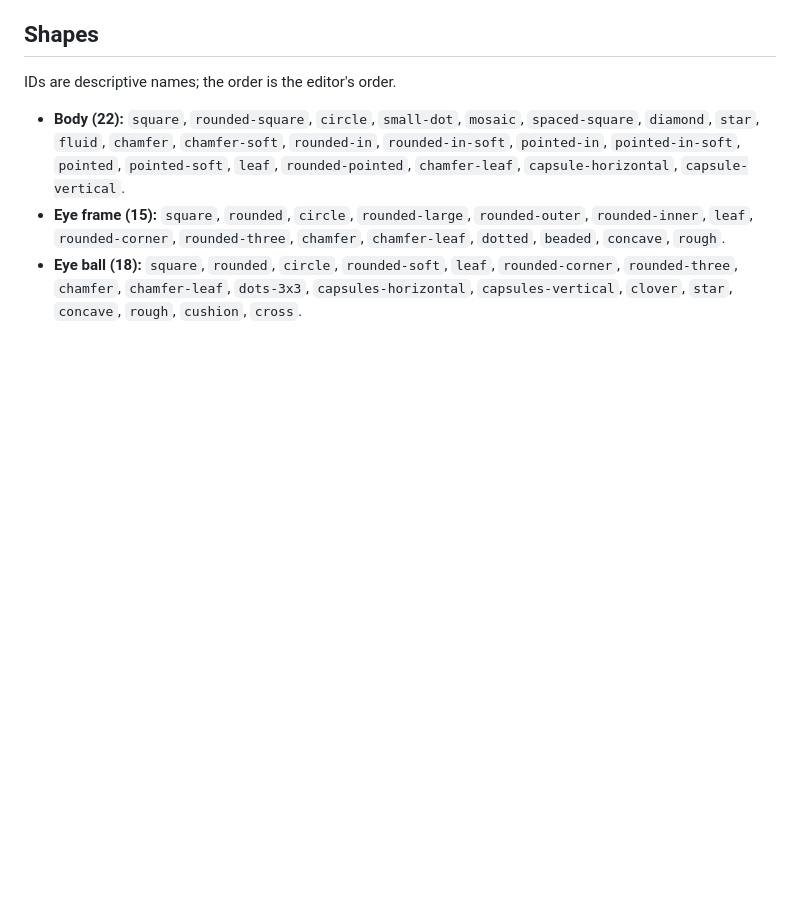
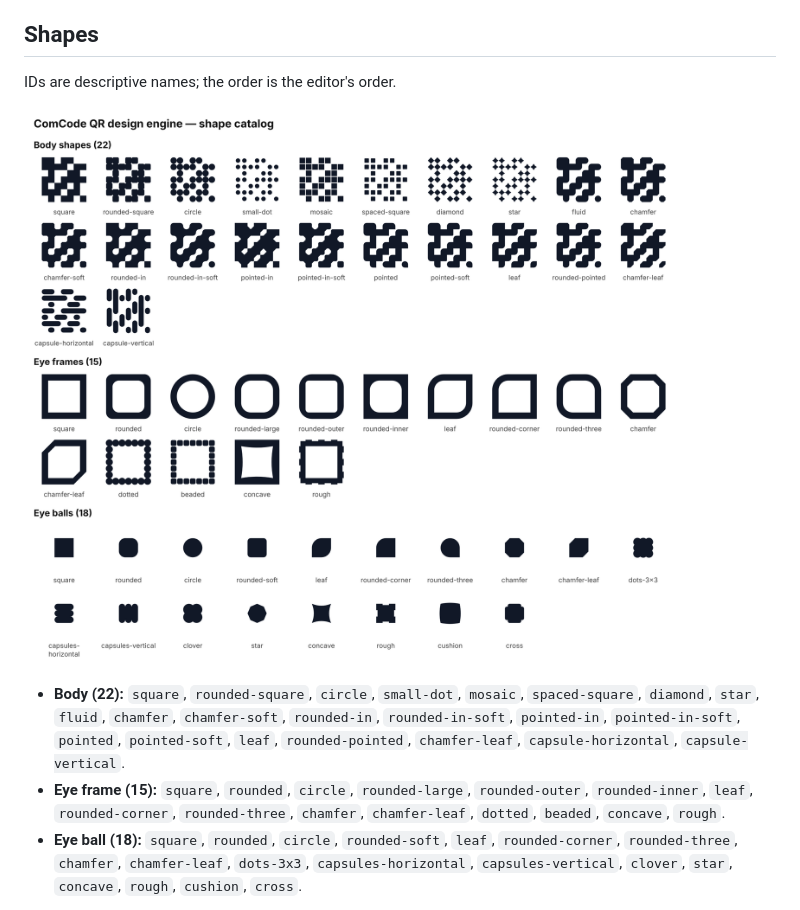
Before and after one commit to ComCode-App/comcode-app-go, a Markdown page: docs/QR_DESIGN.md, the part around the change. Drawn GitHub-style; pictures changed too: docs/images/qr-shapes.png (added); blank space fills up the shorter version.

Commit message:
docs(qr): shape catalog image in QR_DESIGN.md (TEC-1269)

```diff
--- a/docs/QR_DESIGN.md
+++ b/docs/QR_DESIGN.md
@@ -63,6 +63,8 @@ logo) with the v1 renderer and the new one: only anti-aliased edge pixels differ
 ## Shapes
 
 IDs are descriptive names; the order is the editor's order.
+
+![Shape catalog drawn by the engine](./images/qr-shapes.png)
 
 - **Body (22):** `square`, `rounded-square`, `circle`, `small-dot`, `mosaic`, `spaced-square`,
   `diamond`, `star`, `fluid`, `chamfer`, `chamfer-soft`, `rounded-in`, `rounded-in-soft`,
```
